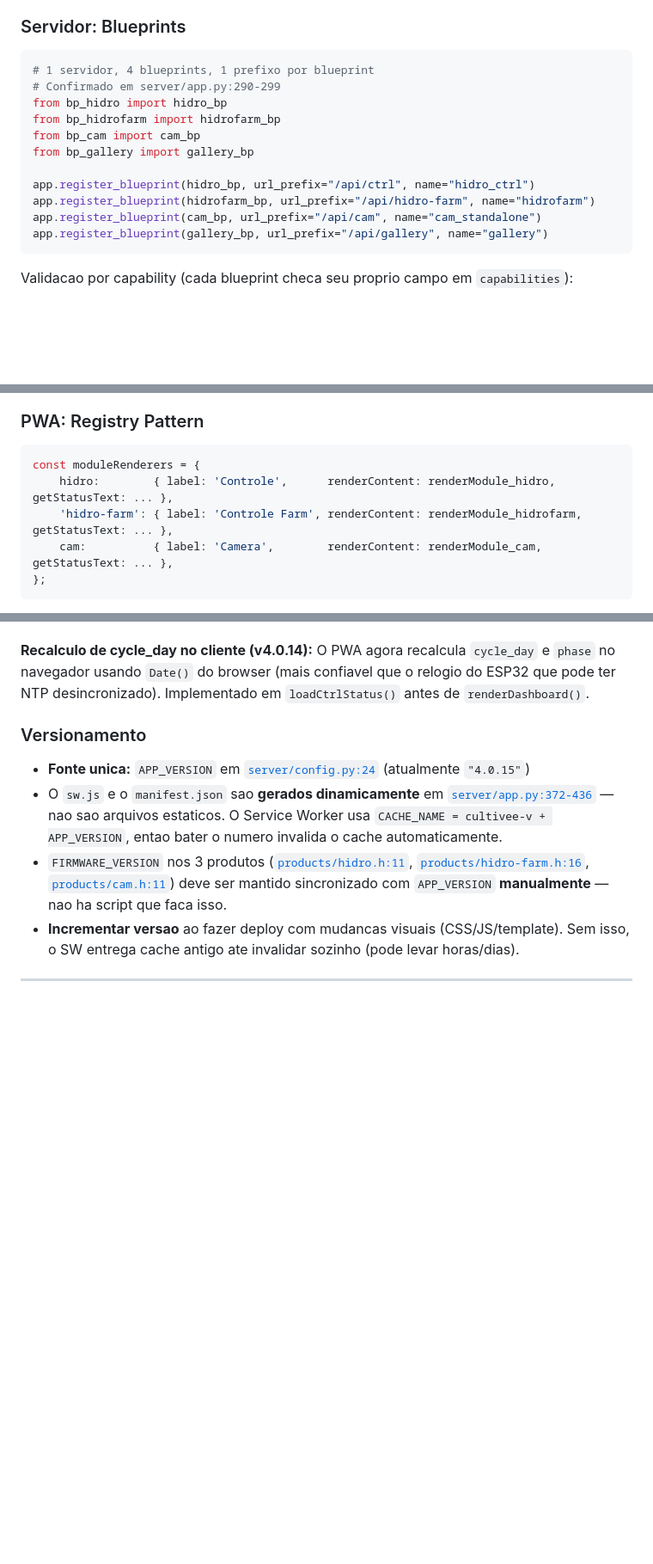
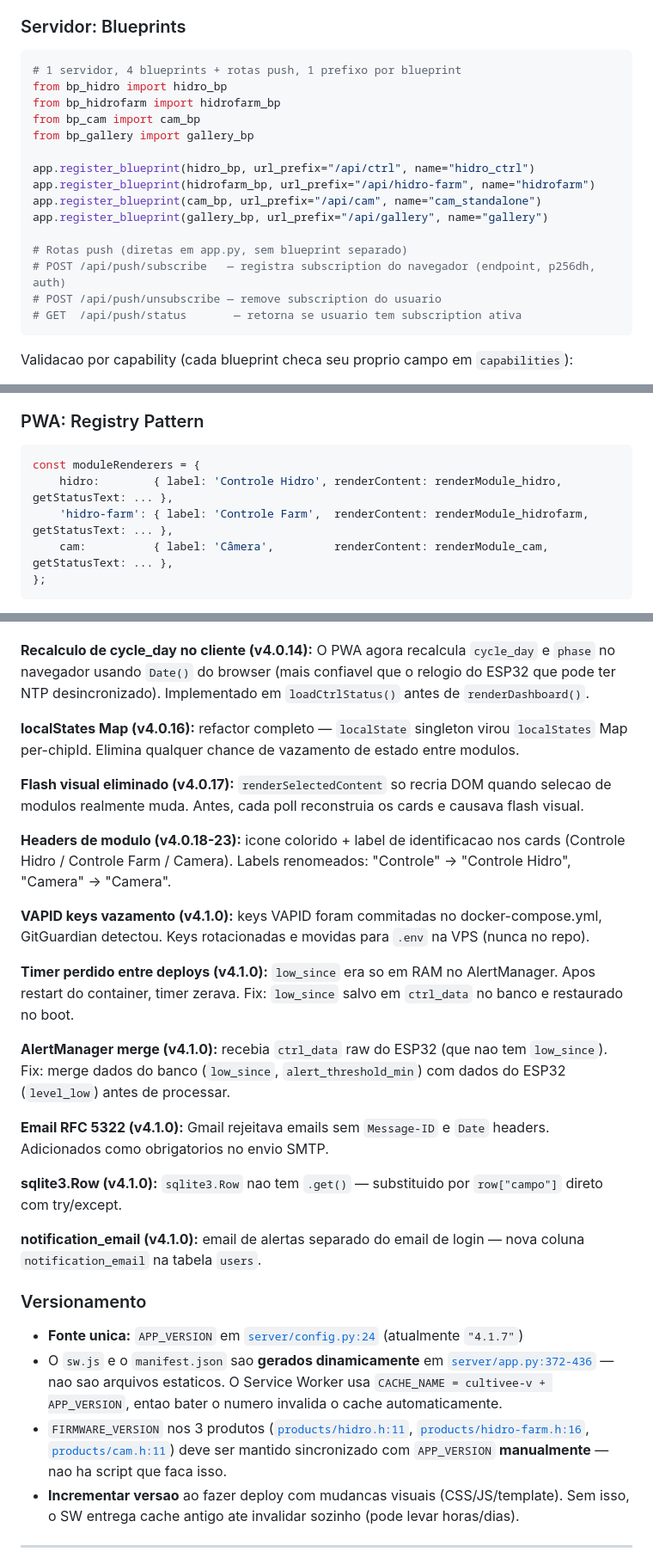
Before and after one commit to mardoqueucosta/cultivee-platform, a Markdown page: CLAUDE.md, 3 parts joined by grey strips. Shown at 86% size. Drawn GitHub-style; blank space fills up the shorter version.

````diff
--- a/CLAUDE.md
+++ b/CLAUDE.md
@@ -123,8 +124,7 @@ Cada modulo implementa: `*_setup()`, `*_loop()`, `*_register_routes()`, `*_proce
 ### Servidor: Blueprints
 
 ```python
-# 1 servidor, 4 blueprints, 1 prefixo por blueprint
-# Confirmado em server/app.py:290-299
+# 1 servidor, 4 blueprints + rotas push, 1 prefixo por blueprint
 from bp_hidro import hidro_bp
 from bp_hidrofarm import hidrofarm_bp
 from bp_cam import cam_bp
@@ -134,6 +134,11 @@ app.register_blueprint(hidro_bp, url_prefix="/api/ctrl", name="hidro_ctrl")
 app.register_blueprint(hidrofarm_bp, url_prefix="/api/hidro-farm", name="hidrofarm")
 app.register_blueprint(cam_bp, url_prefix="/api/cam", name="cam_standalone")
 app.register_blueprint(gallery_bp, url_prefix="/api/gallery", name="gallery")
+
+# Rotas push (diretas em app.py, sem blueprint separado)
+# POST /api/push/subscribe   — registra subscription do navegador (endpoint, p256dh, auth)
+# POST /api/push/unsubscribe — remove subscription do usuario
+# GET  /api/push/status       — retorna se usuario tem subscription ativa
 ```
 
 Validacao por capability (cada blueprint checa seu proprio campo em `capabilities`):
@@ -150,9 +155,9 @@ As capabilities sao reportadas pelo ESP32 em cada `POST /api/modules/register` e
 ### PWA: Registry Pattern
 ```javascript
 const moduleRenderers = {
-    hidro:        { label: 'Controle',      renderContent: renderModule_hidro,     getStatusText: ... },
-    'hidro-farm': { label: 'Controle Farm', renderContent: renderModule_hidrofarm, getStatusText: ... },
-    cam:          { label: 'Camera',        renderContent: renderModule_cam,       getStatusText: ... },
+    hidro:        { label: 'Controle Hidro', renderContent: renderModule_hidro,     getStatusText: ... },
+    'hidro-farm': { label: 'Controle Farm',  renderContent: renderModule_hidrofarm, getStatusText: ... },
+    cam:          { label: 'Câmera',         renderContent: renderModule_cam,       getStatusText: ... },
 };
 ```
 
@@ -608,8 +656,26 @@ moduleRenderers.sensor = {
 
 **Recalculo de cycle_day no cliente (v4.0.14):** O PWA agora recalcula `cycle_day` e `phase` no navegador usando `Date()` do browser (mais confiavel que o relogio do ESP32 que pode ter NTP desincronizado). Implementado em `loadCtrlStatus()` antes de `renderDashboard()`.
 
+**localStates Map (v4.0.16):** refactor completo — `localState` singleton virou `localStates` Map per-chipId. Elimina qualquer chance de vazamento de estado entre modulos.
+
+**Flash visual eliminado (v4.0.17):** `renderSelectedContent` so recria DOM quando selecao de modulos realmente muda. Antes, cada poll reconstruia os cards e causava flash visual.
+
+**Headers de modulo (v4.0.18-23):** icone colorido + label de identificacao nos cards (Controle Hidro / Controle Farm / Camera). Labels renomeados: "Controle" → "Controle Hidro", "Camera" → "Camera".
+
+**VAPID keys vazamento (v4.1.0):** keys VAPID foram commitadas no docker-compose.yml, GitGuardian detectou. Keys rotacionadas e movidas para `.env` na VPS (nunca no repo).
+
+**Timer perdido entre deploys (v4.1.0):** `low_since` era so em RAM no AlertManager. Apos restart do container, timer zerava. Fix: `low_since` salvo em `ctrl_data` no banco e restaurado no boot.
+
+**AlertManager merge (v4.1.0):** recebia `ctrl_data` raw do ESP32 (que nao tem `low_since`). Fix: merge dados do banco (`low_since`, `alert_threshold_min`) com dados do ESP32 (`level_low`) antes de processar.
+
+**Email RFC 5322 (v4.1.0):** Gmail rejeitava emails sem `Message-ID` e `Date` headers. Adicionados como obrigatorios no envio SMTP.
+
+**sqlite3.Row (v4.1.0):** `sqlite3.Row` nao tem `.get()` — substituido por `row["campo"]` direto com try/except.
+
+**notification_email (v4.1.0):** email de alertas separado do email de login — nova coluna `notification_email` na tabela `users`.
+
 ### Versionamento
-- **Fonte unica:** `APP_VERSION` em [`server/config.py:24`](./server/config.py) (atualmente `"4.0.15"`)
+- **Fonte unica:** `APP_VERSION` em [`server/config.py:24`](./server/config.py) (atualmente `"4.1.7"`)
 - O `sw.js` e o `manifest.json` sao **gerados dinamicamente** em [`server/app.py:372-436`](./server/app.py) — nao sao arquivos estaticos. O Service Worker usa `CACHE_NAME = cultivee-v + APP_VERSION`, entao bater o numero invalida o cache automaticamente.
 - `FIRMWARE_VERSION` nos 3 produtos ([`products/hidro.h:11`](./products/hidro.h), [`products/hidro-farm.h:16`](./products/hidro-farm.h), [`products/cam.h:11`](./products/cam.h)) deve ser mantido sincronizado com `APP_VERSION` **manualmente** — nao ha script que faca isso.
 - **Incrementar versao** ao fazer deploy com mudancas visuais (CSS/JS/template). Sem isso, o SW entrega cache antigo ate invalidar sozinho (pode levar horas/dias).
````
Also changed, not shown: other parts of CLAUDE.md (+69 -11 lines).
